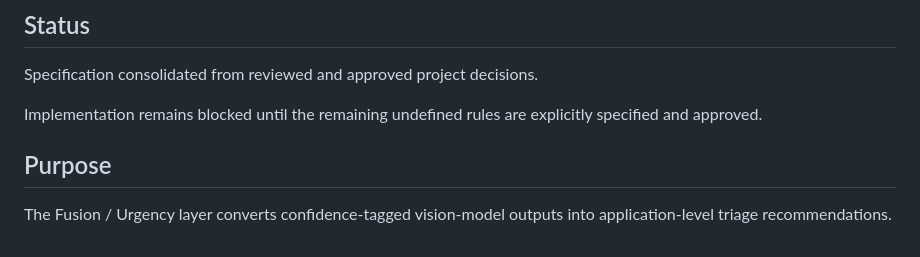
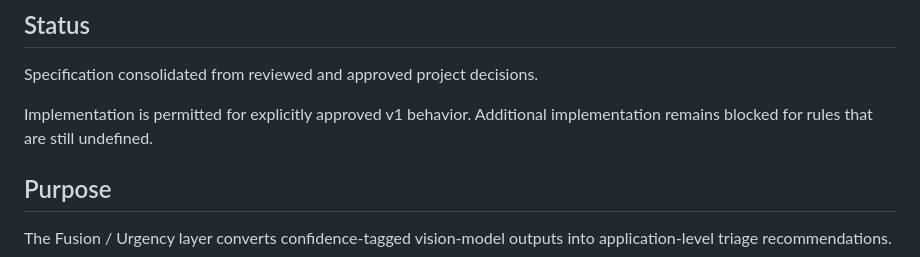
Before and after one commit to Asish-K15/scanAI, a Markdown page: docs/FUSION_URGENCY_SPEC.md, the part around the change. Rendered like a GitHub page.

Commit message:
Clarify v1 implementation status

```diff
--- a/docs/FUSION_URGENCY_SPEC.md
+++ b/docs/FUSION_URGENCY_SPEC.md
@@ -4,7 +4,7 @@
 
 Specification consolidated from reviewed and approved project decisions.
 
-Implementation remains blocked until the remaining undefined rules are explicitly specified and approved.
+Implementation is permitted for explicitly approved v1 behavior. Additional implementation remains blocked for rules that are still undefined.
 
 ## Purpose
 
```
